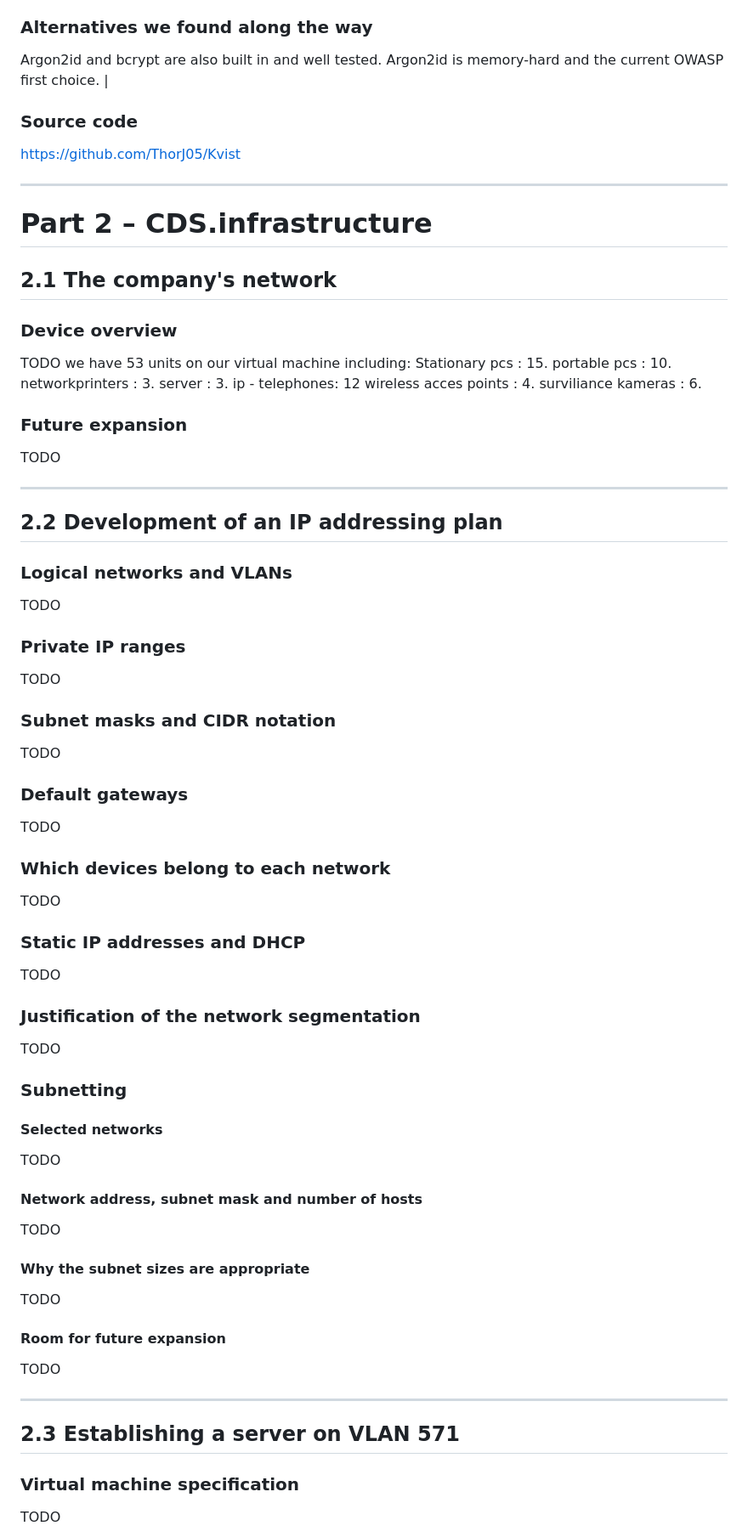
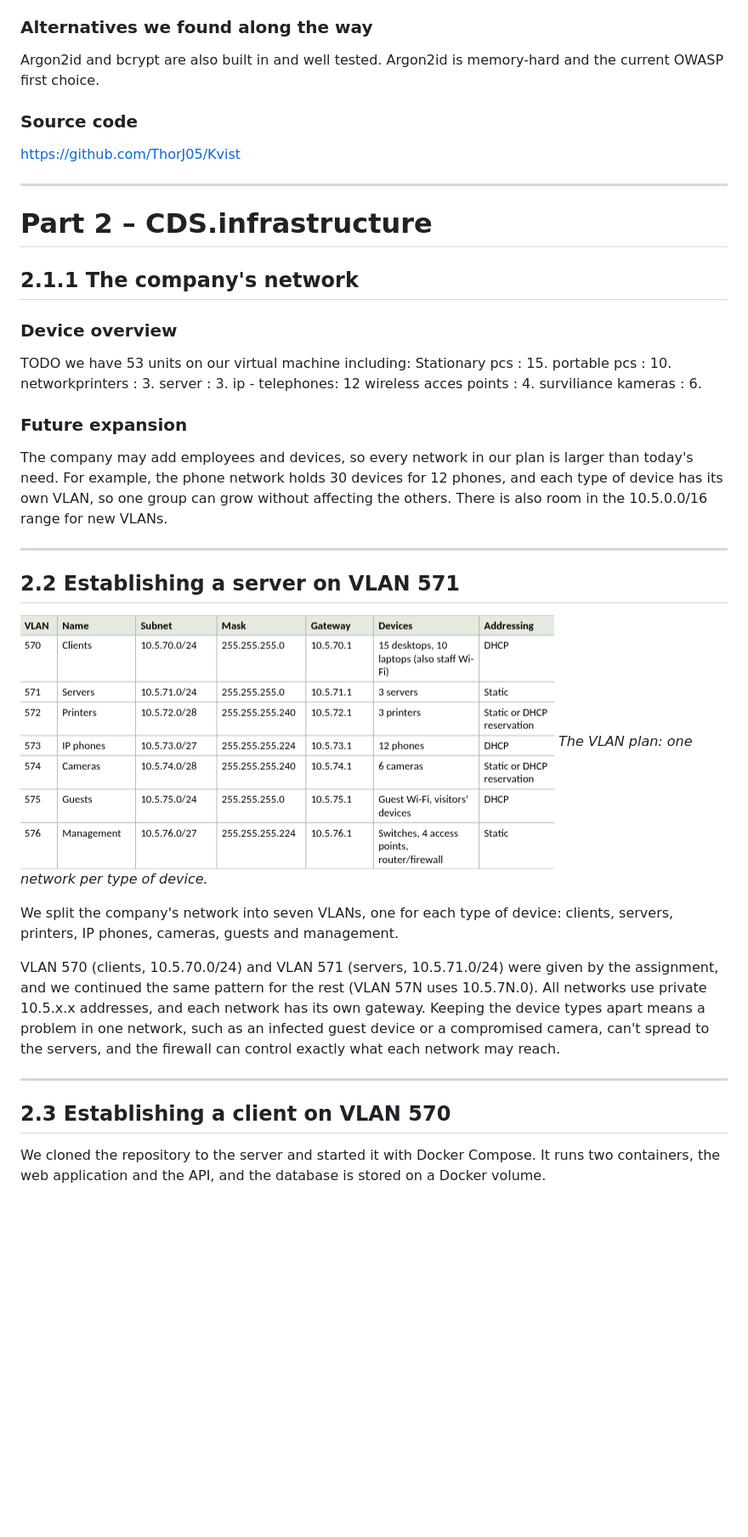
Before and after one commit to ThorJ05/Kvist, a Markdown page: README.md, the part around one of its changes. Shown at 85% size. GitHub-like rendering; pictures changed too: docs/images/vlan-plan.png (added); blank space fills up the shorter version.

```diff
--- a/README.md
+++ b/README.md
@@ -137,7 +137,7 @@ The rules run on the server, so they also hold for requests sent directly to the
 
 ### Alternatives we found along the way
 
-Argon2id and bcrypt are also built in and well tested. Argon2id is memory-hard and the current OWASP first choice. |
+Argon2id and bcrypt are also built in and well tested. Argon2id is memory-hard and the current OWASP first choice.
 
 
 ### Source code
@@ -149,7 +149,7 @@ https://github.com/ThorJ05/Kvist
 
 # Part 2 – CDS.infrastructure
 
-## 2.1 The company's network
+## 2.1.1 The company's network
 
 ### Device overview
 TODO
@@ -164,51 +164,26 @@ surviliance kameras : 6.
 
 
 ### Future expansion
-TODO
+The company may add employees and devices, so every network in our plan is larger than today's need.
+For example, the phone network holds 30 devices for 12 phones, and each type of device has its own VLAN, so one group can grow without affecting the others.
+There is also room in the 10.5.0.0/16 range for new VLANs.
 
 ---
 
-## 2.2 Development of an IP addressing plan
+## 2.2 Establishing a server on VLAN 571
 
-### Logical networks and VLANs
-TODO
+![VLAN plan](docs/images/vlan-plan.png)
+*The VLAN plan: one network per type of device.*
 
-### Private IP ranges
-TODO
+We split the company's network into seven VLANs, one for each type of device: clients, servers, printers, IP phones, cameras, guests and management.
 
-### Subnet masks and CIDR notation
-TODO
-
-### Default gateways
-TODO
-
-### Which devices belong to each network
-TODO
-
-### Static IP addresses and DHCP
-TODO
-
-### Justification of the network segmentation
-TODO
-
-### Subnetting
-
-#### Selected networks
-TODO
-
-#### Network address, subnet mask and number of hosts
-TODO
-
-#### Why the subnet sizes are appropriate
-TODO
-
-#### Room for future expansion
-TODO
+VLAN 570 (clients, 10.5.70.0/24) and VLAN 571 (servers, 10.5.71.0/24) were given by the assignment, and we continued the same pattern for the rest (VLAN 57N uses 10.5.7N.0).
+All networks use private 10.5.x.x addresses, and each network has its own gateway.
+Keeping the device types apart means a problem in one network, such as an infected guest device or a compromised camera, can't spread to the servers, and the firewall can control exactly what each network may reach.
 
 ---
 
-## 2.3 Establishing a server on VLAN 571
+## 2.3 Establishing a client on VLAN 570
 
-### Virtual machine specification
-TODO
+We cloned the repository to the server and started it with Docker Compose. It runs two containers, the web application and the API, and the database is stored on a Docker volume.
 
```
Also changed, not shown: other parts of README.md (+15 -68 lines), docs/images/client-login-success.png (added), docs/images/server-docker.png (added).
